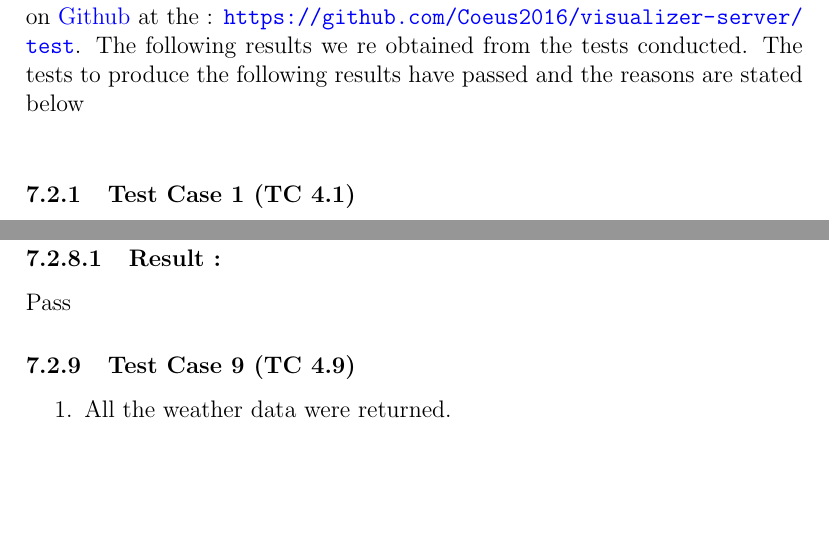
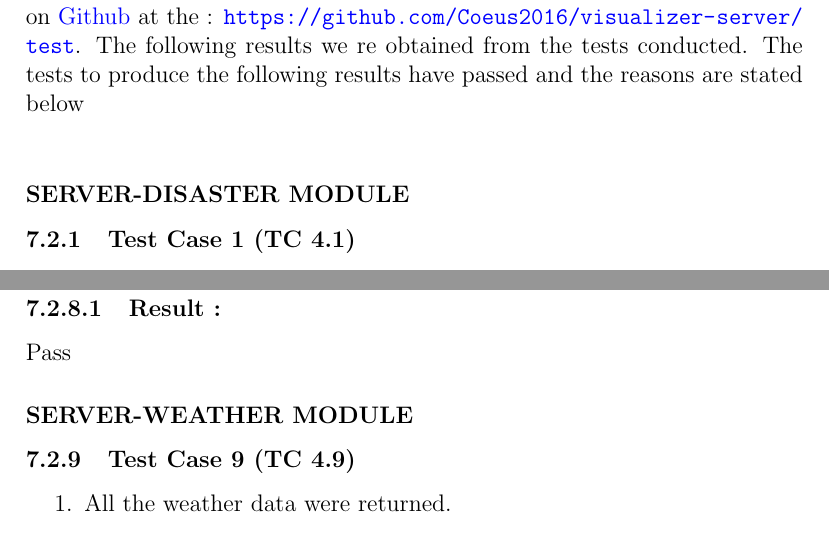
Before and after one commit to Coeus2016/GeospatialDataProcessorVisualiser_documentation, a LaTeX document (Testing/TestingSpecifications.tex, which reads Testing/detailed-test-results.tex): two parts of pages 14 and 16 of 16, joined at a grey line, cut so that both start at the same text, the shorter picture padded with empty space. Compiled offline with pdfLaTeX.

Commit message:
Modified the detailed testing document

```diff
--- a/Testing/detailed-test-results.tex
+++ b/Testing/detailed-test-results.tex
@@ -6,6 +6,8 @@ Most unit tested conducted thus far are for the back-end server, four unit tests
 
 The tests we have created for this module are contained within the file
 located on \href{https://github.com}{Github} at the : \url{https://github.com/Coeus2016/visualizer-server/test}. The following results we re obtained from the tests conducted. The tests to produce the following results have passed and the reasons are stated below \\
+
+\subsubsection*{SERVER-DISASTER MODULE}
 
 \subsubsection{Test Case 1 (TC 4.1)}
 
@@ -80,6 +82,7 @@ located on \href{https://github.com}{Github} at the : \url{https://github.com/Co
 
 \paragraph{Result :} Pass
 
+\subsubsection*{SERVER-WEATHER MODULE}
 
 \subsubsection{Test Case 9 (TC 4.9)}
 
```
